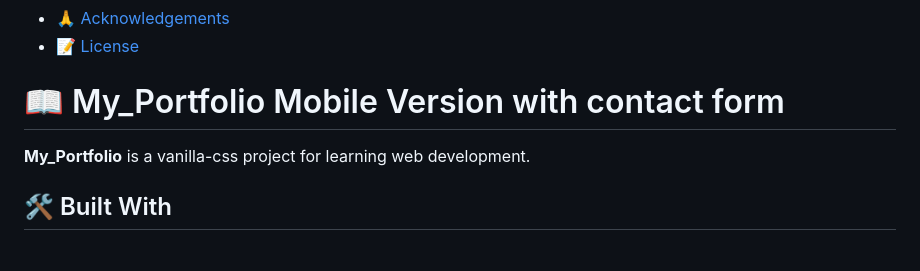
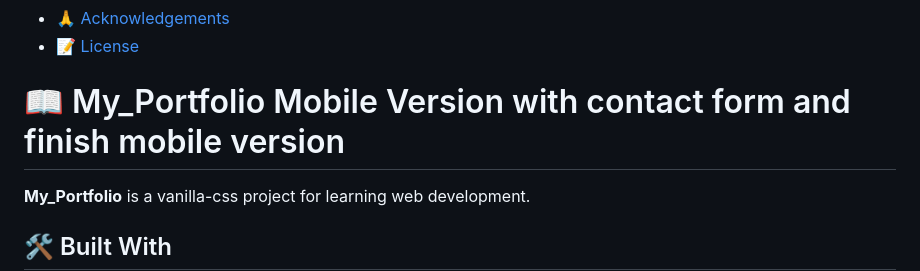
Before and after one commit to Nelofarzabi/My_Portfolio, a Markdown page: README.md, the part around the change. Drawn GitHub-style; blank space fills up the shorter version.

Commit message:
Update README.md
Add styleschange project title.

```diff
--- a/README.md
+++ b/README.md
@@ -25,7 +25,7 @@
 
 <!-- PROJECT DESCRIPTION -->
 
-# 📖 My_Portfolio  Mobile Version with contact form <a name="about-project"></a>
+# 📖 My_Portfolio  Mobile Version with contact form and finish mobile version  <a name="about-project"></a>
 
 **My_Portfolio** is a vanilla-css project for learning web development.
 
```
